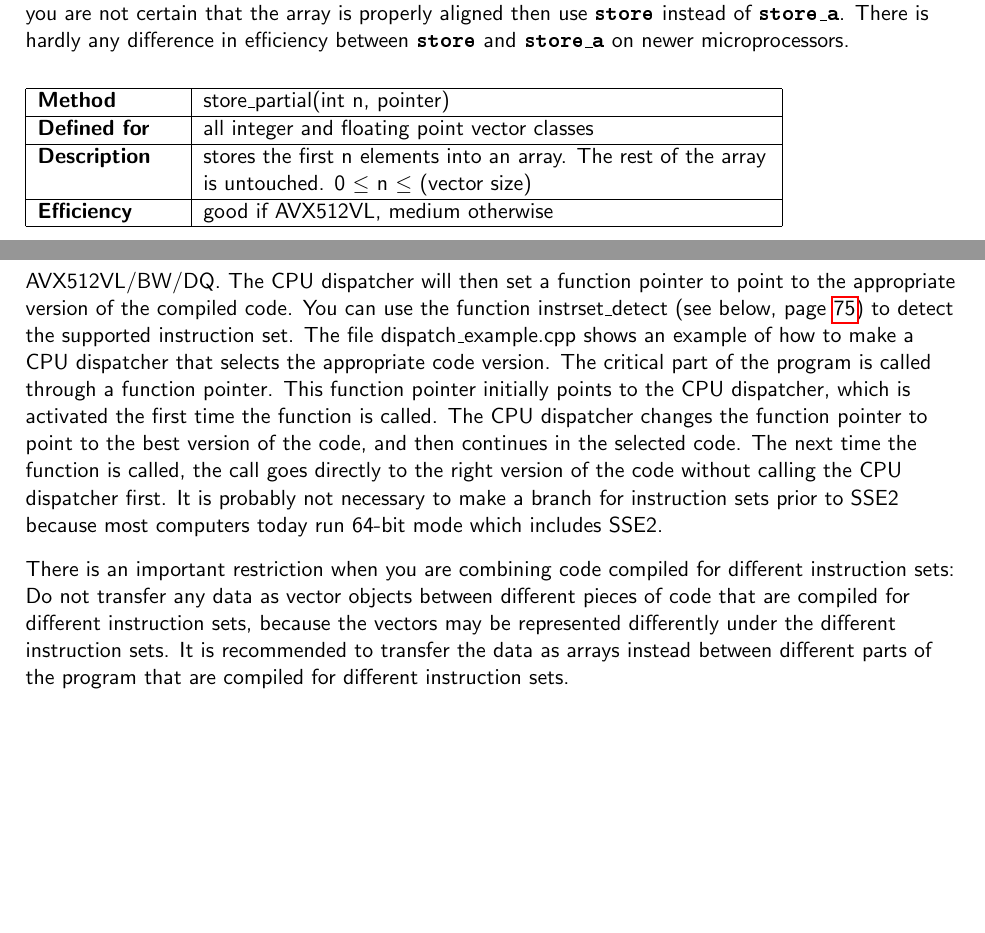
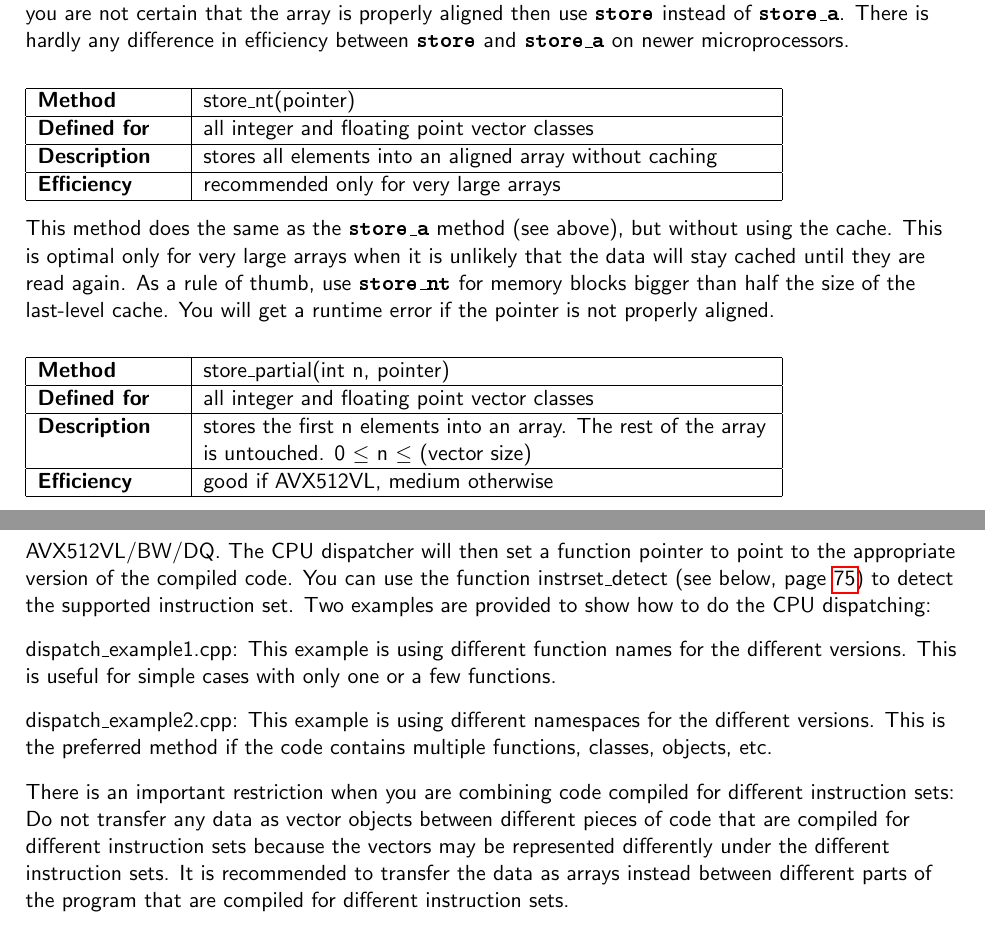
Before and after one commit to vectorclass/manual, a LaTeX document (vcl_manual.tex, which reads vcl_introduction.tex, vcl_performance.tex): two parts of pages 13 and 76 of 89, joined at a grey line, cut so that both start at the same text, the shorter picture padded with empty space. Compiled offline with pdfLaTeX.

Commit message:
version 2.01.01

```diff
--- a/vcl_introduction.tex
+++ b/vcl_introduction.tex
@@ -487,6 +489,18 @@ b.store(list+4); // list contains (10,11,12,13,20,21,22,23)
 This method does the same as the store method (see above), but requires that the pointer points to an address divisible by 16 for 128-bit vectors, by 32 for 256-bit vectors, or by 64 for 512-bit vectors. If you are not certain that the array is properly aligned then use \codei{store} instead of \codei{store\_a}.
 There is hardly any difference in efficiency between \codei{store} and \codei{store\_a} on newer microprocessors.
 
+\vspacebig
+\begin{tabular}{|p{25mm}|p{100mm}|}
+\hline
+\bfseries Method & store\_nt(pointer) \\ \hline
+\bfseries Defined for & all integer and floating point vector classes \\ \hline
+\bfseries Description & stores all elements into an aligned array without caching \\ \hline
+\bfseries Efficiency & recommended only for very large arrays \\ \hline
+\end{tabular}
+\vspacesmall
+
+This method does the same as the \codei{store\_a} method (see above), but without using the cache. This is optimal only for very large arrays when it is unlikely that the data will stay cached until they are read again.
+As a rule of thumb, use \codei{store\_nt} for memory blocks bigger than half the size of the last-level cache. You will get a runtime error if the pointer is not properly aligned.
 
 \vspacebig
 \begin{tabular}{|p{25mm}|p{100mm}|}
--- a/vcl_performance.tex
+++ b/vcl_performance.tex
@@ -645,10 +645,17 @@ Suitable options on Microsoft and Intel compilers are /O2 /fp:except-.
 There is no advantage in using the biggest vector classes unless the corresponding instruction set is specified, but it can be convenient to use these classes anyway if the same source code is compiled for multiple versions with different instruction sets. Each large vector will simply be split up into two or four smaller vectors when compiling for a lower instruction set.
 \vspacesmall
 
-It is recommended to make an automatic CPU dispatcher that detects at run time which instruction sets are supported by the actual CPU, and selects the best version of the code accordingly. For example, you may compile the code three times for three different instruction sets: SSSE3, AVX2 and AVX512VL/BW/DQ. The CPU dispatcher will then set a function pointer to point to the appropriate version of the compiled code. You can use the function instrset\_detect (see below, page \pageref{instrsetDetect}) to detect the supported instruction set. The file dispatch\_example.cpp shows an example of how to make a CPU dispatcher that selects the appropriate code version. The critical part of the program is called through a function pointer. This function pointer initially points to the CPU dispatcher, which is activated the first time the function is called. The CPU dispatcher changes the function pointer to point to the best version of the code, and then continues in the selected code. The next time the function is called, the call goes directly to the right version of the code without calling the CPU dispatcher first. It is probably not necessary to make a branch for instruction sets prior to SSE2 because most computers today run 64-bit mode which includes SSE2.
+It is recommended to make an automatic CPU dispatcher that detects at run time which instruction sets are supported by the actual CPU, and selects the best version of the code accordingly. For example, you may compile the code three times for three different instruction sets: SSE2, AVX2 and AVX512VL/BW/DQ. The CPU dispatcher will then set a function pointer to point to the appropriate version of the compiled code. You can use the function instrset\_detect (see below, page \pageref{instrsetDetect}) to detect the supported instruction set.
+Two examples are provided to show how to do the CPU dispatching:
 \vspacesmall
 
-There is an important restriction when you are combining code compiled for different instruction sets: Do not transfer any data as vector objects between different pieces of code that are compiled for different instruction sets, because the vectors may be represented differently under the different instruction sets. It is recommended to transfer the data as arrays instead between different parts of the program that are compiled for different instruction sets.
+dispatch\_example1.cpp: This example is using different function names for the different versions. This is useful for simple cases with only one or a few functions.
+\vspacesmall
+
+dispatch\_example2.cpp: This example is using different namespaces for the different versions. This is the preferred method if the code contains multiple functions, classes, objects, etc.
+\vspacesmall
+
+There is an important restriction when you are combining code compiled for different instruction sets: Do not transfer any data as vector objects between different pieces of code that are compiled for different instruction sets because the vectors may be represented differently under the different instruction sets. It is recommended to transfer the data as arrays instead between different parts of the program that are compiled for different instruction sets.
 \vspacesmall
 
 The functions listed below can be used for detecting at run time which instruction set is supported, and other useful information about the CPU.
```
Also changed, not shown: vcl_errors_etc.tex (+7 -5 lines), vcl_manual.pdf, vcl_introduction.tex (2 more changed lines).
